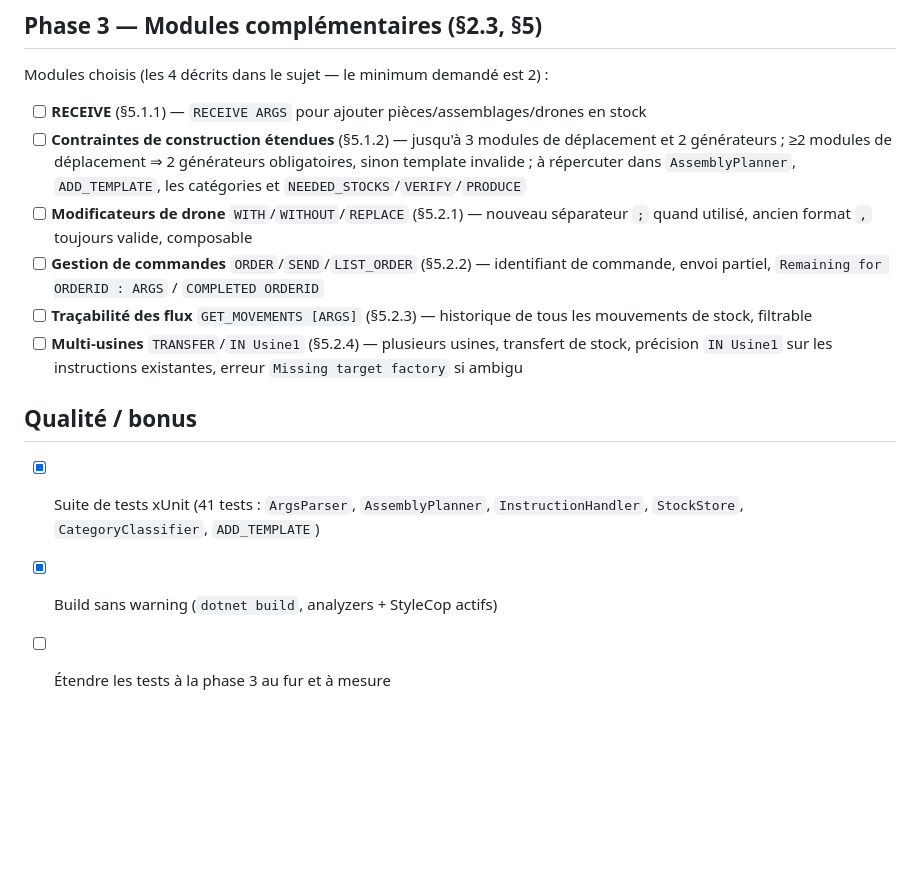
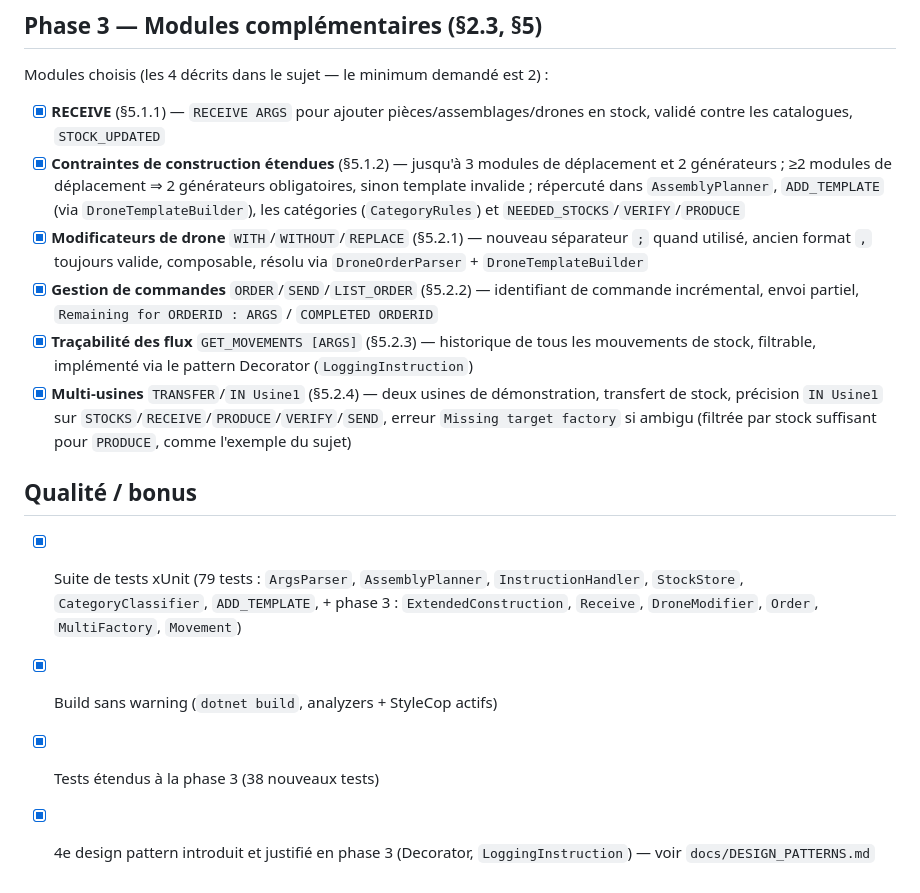
Before and after one commit to apprenti1/designpatternproject, a Markdown page: docs/CHECKLIST.md, the part around the change. GitHub-like rendering; blank space fills up the shorter version.

Commit message:
Mise a jour de la checklist pour la phase 3
Co-authored-by: francois95140 <totograncois12@gmail.com>
Co-authored-by: flemelle <t.bruce@myskolae.fr>

```diff
--- a/docs/CHECKLIST.md
+++ b/docs/CHECKLIST.md
@@ -40,15 +40,16 @@ Suivi de l'avancement par rapport au [sujet](../readme.md). Coché = fait et vé
 
 Modules choisis (les 4 décrits dans le sujet — le minimum demandé est 2) :
 
-- [ ] **RECEIVE** (§5.1.1) — `RECEIVE ARGS` pour ajouter pièces/assemblages/drones en stock
-- [ ] **Contraintes de construction étendues** (§5.1.2) — jusqu'à 3 modules de déplacement et 2 générateurs ; ≥2 modules de déplacement ⇒ 2 générateurs obligatoires, sinon template invalide ; à répercuter dans `AssemblyPlanner`, `ADD_TEMPLATE`, les catégories et `NEEDED_STOCKS`/`VERIFY`/`PRODUCE`
-- [ ] **Modificateurs de drone** `WITH`/`WITHOUT`/`REPLACE` (§5.2.1) — nouveau séparateur `;` quand utilisé, ancien format `,` toujours valide, composable
-- [ ] **Gestion de commandes** `ORDER`/`SEND`/`LIST_ORDER` (§5.2.2) — identifiant de commande, envoi partiel, `Remaining for ORDERID : ARGS` / `COMPLETED ORDERID`
-- [ ] **Traçabilité des flux** `GET_MOVEMENTS [ARGS]` (§5.2.3) — historique de tous les mouvements de stock, filtrable
-- [ ] **Multi-usines** `TRANSFER`/`IN Usine1` (§5.2.4) — plusieurs usines, transfert de stock, précision `IN Usine1` sur les instructions existantes, erreur `Missing target factory` si ambigu
+- [x] **RECEIVE** (§5.1.1) — `RECEIVE ARGS` pour ajouter pièces/assemblages/drones en stock, validé contre les catalogues, `STOCK_UPDATED`
+- [x] **Contraintes de construction étendues** (§5.1.2) — jusqu'à 3 modules de déplacement et 2 générateurs ; ≥2 modules de déplacement ⇒ 2 générateurs obligatoires, sinon template invalide ; répercuté dans `AssemblyPlanner`, `ADD_TEMPLATE` (via `DroneTemplateBuilder`), les catégories (`CategoryRules`) et `NEEDED_STOCKS`/`VERIFY`/`PRODUCE`
+- [x] **Modificateurs de drone** `WITH`/`WITHOUT`/`REPLACE` (§5.2.1) — nouveau séparateur `;` quand utilisé, ancien format `,` toujours valide, composable, résolu via `DroneOrderParser` + `DroneTemplateBuilder`
+- [x] **Gestion de commandes** `ORDER`/`SEND`/`LIST_ORDER` (§5.2.2) — identifiant de commande incrémental, envoi partiel, `Remaining for ORDERID : ARGS` / `COMPLETED ORDERID`
+- [x] **Traçabilité des flux** `GET_MOVEMENTS [ARGS]` (§5.2.3) — historique de tous les mouvements de stock, filtrable, implémenté via le pattern Decorator (`LoggingInstruction`)
+- [x] **Multi-usines** `TRANSFER`/`IN Usine1` (§5.2.4) — deux usines de démonstration, transfert de stock, précision `IN Usine1` sur `STOCKS`/`RECEIVE`/`PRODUCE`/`VERIFY`/`SEND`, erreur `Missing target factory` si ambigu (filtrée par stock suffisant pour `PRODUCE`, comme l'exemple du sujet)
 
 ## Qualité / bonus
 
-- [x] Suite de tests xUnit (41 tests : `ArgsParser`, `AssemblyPlanner`, `InstructionHandler`, `StockStore`, `CategoryClassifier`, `ADD_TEMPLATE`)
+- [x] Suite de tests xUnit (79 tests : `ArgsParser`, `AssemblyPlanner`, `InstructionHandler`, `StockStore`, `CategoryClassifier`, `ADD_TEMPLATE`, + phase 3 : `ExtendedConstruction`, `Receive`, `DroneModifier`, `Order`, `MultiFactory`, `Movement`)
 - [x] Build sans warning (`dotnet build`, analyzers + StyleCop actifs)
-- [ ] Étendre les tests à la phase 3 au fur et à mesure
+- [x] Tests étendus à la phase 3 (38 nouveaux tests)
+- [x] 4e design pattern introduit et justifié en phase 3 (Decorator, `LoggingInstruction`) — voir `docs/DESIGN_PATTERNS.md`
```
